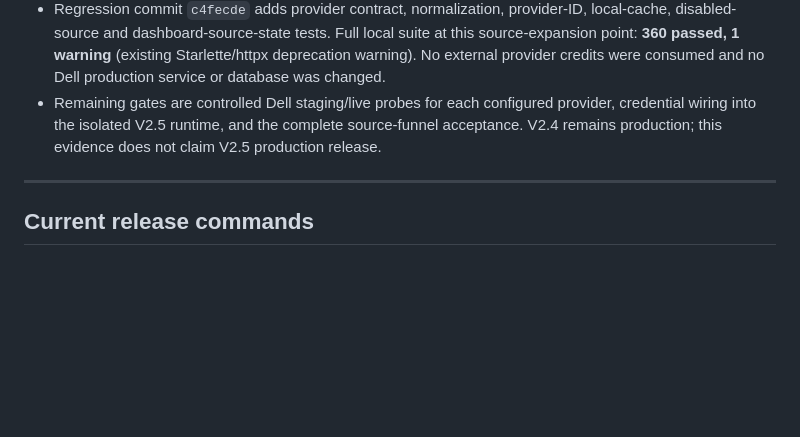
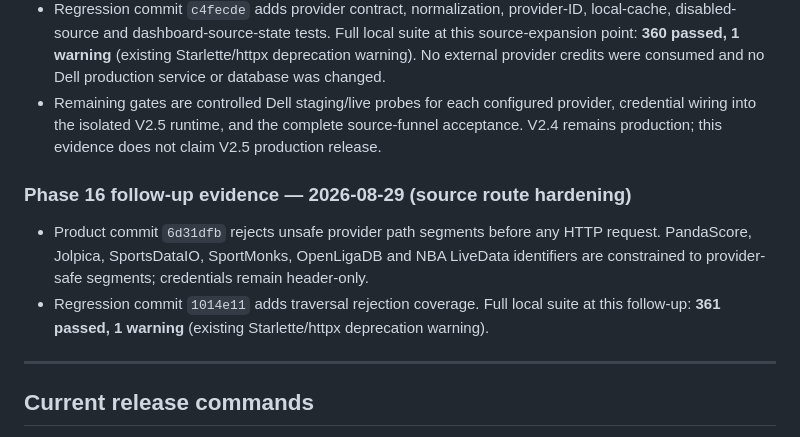
Before and after one commit to thathman/SabiAI, a Markdown page: docs/SABIAI_V2_TASKS.md, the part around the change. Rendered like a GitHub page; blank space fills up the shorter version.

Commit message:
Record source route hardening evidence

```diff
--- a/docs/SABIAI_V2_TASKS.md
+++ b/docs/SABIAI_V2_TASKS.md
@@ -594,6 +594,11 @@
 - Regression commit `c4fecde` adds provider contract, normalization, provider-ID, local-cache, disabled-source and dashboard-source-state tests. Full local suite at this source-expansion point: **360 passed, 1 warning** (existing Starlette/httpx deprecation warning). No external provider credits were consumed and no Dell production service or database was changed.
 - Remaining gates are controlled Dell staging/live probes for each configured provider, credential wiring into the isolated V2.5 runtime, and the complete source-funnel acceptance. V2.4 remains production; this evidence does not claim V2.5 production release.
 
+### Phase 16 follow-up evidence — 2026-08-29 (source route hardening)
+
+- Product commit `6d31dfb` rejects unsafe provider path segments before any HTTP request. PandaScore, Jolpica, SportsDataIO, SportMonks, OpenLigaDB and NBA LiveData identifiers are constrained to provider-safe segments; credentials remain header-only.
+- Regression commit `1014e11` adds traversal rejection coverage. Full local suite at this follow-up: **361 passed, 1 warning** (existing Starlette/httpx deprecation warning).
+
 ---
 
 ## Current release commands
```
Also changed, not shown: docs/SABI_BOY_V25_ENGINE_COMPLETION.md (+4 -4 lines).
